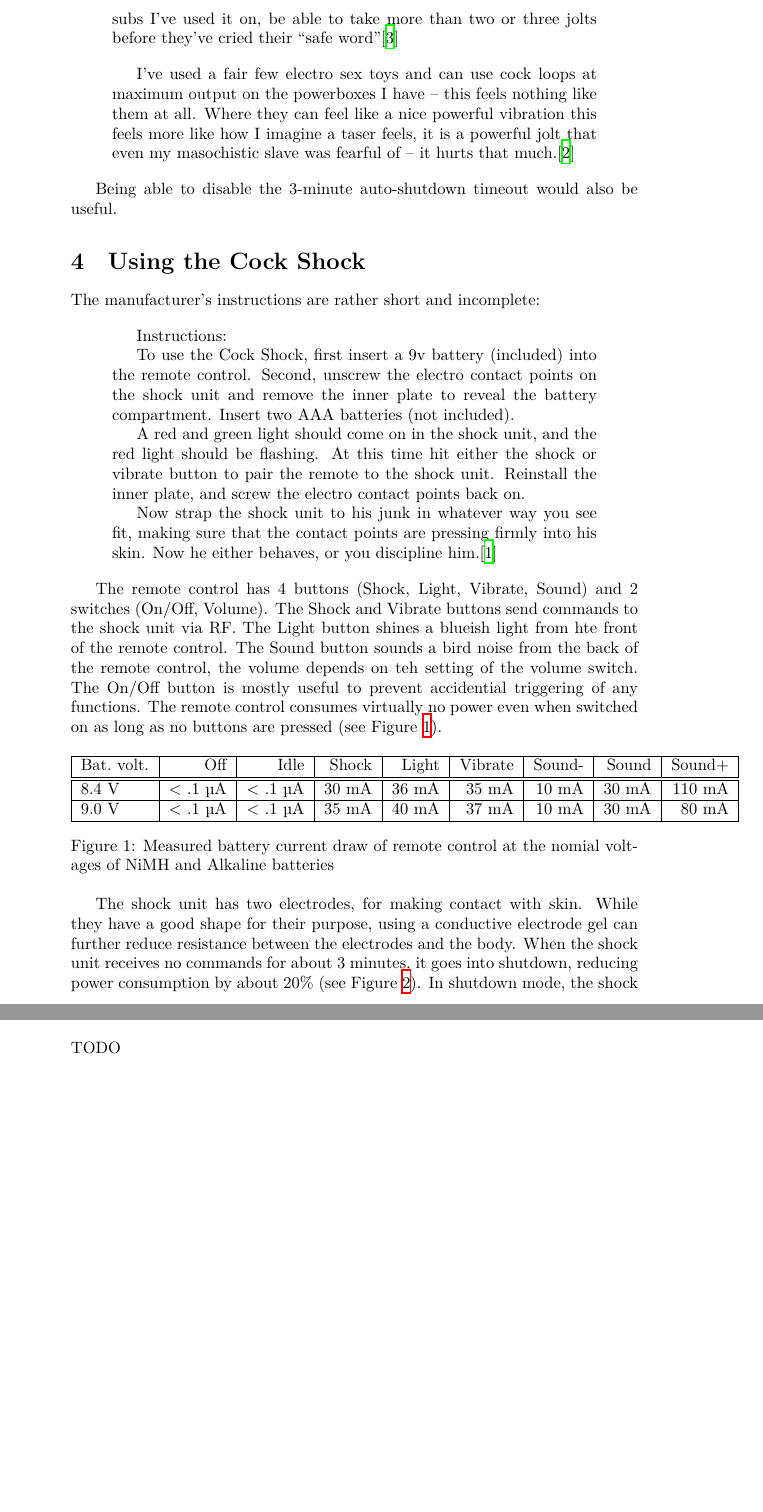
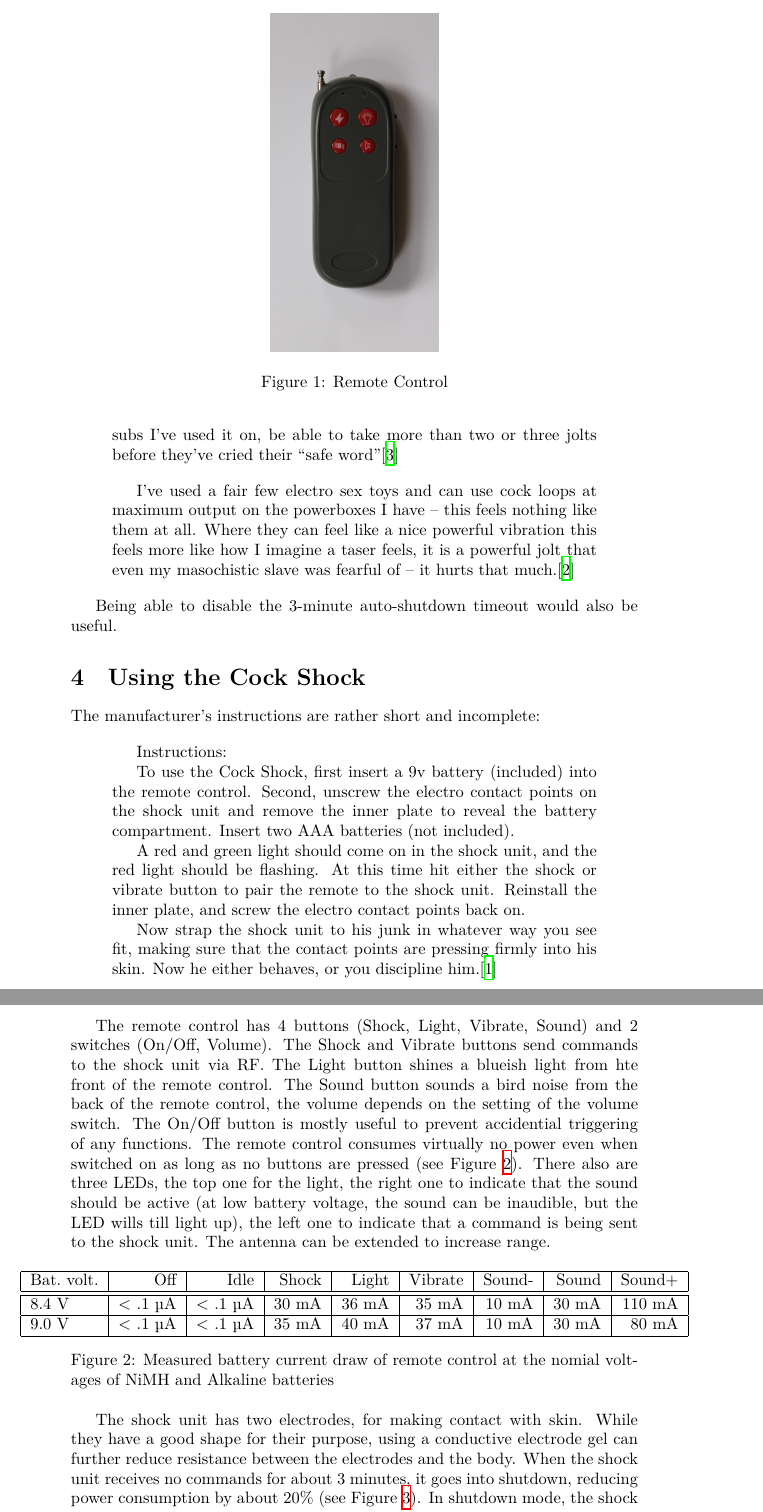
Before and after one commit to spth/cockshock, a LaTeX document (doc/cockshock.tex): two parts of pages 2 and 3 of 3 before the commit and two parts of pages 2 and 3 of 4 after it, joined at a grey line, cut at the place of the change, the shorter picture padded with empty space. Compiled offline with XeLaTeX.

Commit message:
Improve user documentation further

```diff
--- a/doc/cockshock.tex
+++ b/doc/cockshock.tex
@@ -74,10 +74,15 @@ A red and green light should come on in the shock unit, and the red light should
 Now strap the shock unit to his junk in whatever way you see fit, making sure that the contact points are pressing firmly into his skin. Now he either behaves, or you discipline him.\cite{MasterSeriesCockShockInstructions}
 \end{quotation}
 
-The remote control has 4 buttons (Shock, Light, Vibrate, Sound) and 2 switches (On/Off, Volume). The Shock and Vibrate buttons send commands to the shock unit via RF. The Light button shines a blueish light from hte front of the remote control. The Sound button sounds a bird noise from the back of the remote control, the volume depends on teh setting of the volume switch. The On/Off button is mostly useful to prevent accidential triggering of any functions. The remote control consumes virtually no power even when switched on as long as no buttons are pressed (see Figure \ref{remotepower}).
+\begin{figure}
+	\centerline{\includegraphics[scale=0.05]{remotecontrol.jpeg}}
+	\caption{\label{remotecontrol}Remote Control}
+\end{figure}
+
+The remote control has 4 buttons (Shock, Light, Vibrate, Sound) and 2 switches (On/Off, Volume). The Shock and Vibrate buttons send commands to the shock unit via RF. The Light button shines a blueish light from hte front of the remote control. The Sound button sounds a bird noise from the back of the remote control, the volume depends on the setting of the volume switch. The On/Off button is mostly useful to prevent accidential triggering of any functions. The remote control consumes virtually no power even when switched on as long as no buttons are pressed (see Figure \ref{remotepower}). There also are three LEDs, the top one for the light, the right one to indicate that the sound should be active (at low battery voltage, the sound can be inaudible, but the LED wills till light up), the left one to indicate that a command is being sent to the shock unit. The antenna can be extended to increase range.
 
 \begin{figure*}[h]
-	\begin{tabular}{|l|r|r|r|r|r|r|r|r|}
+	\centerline{\begin{tabular}{|l|r|r|r|r|r|r|r|r|}
 	\hline
 	Bat.\ volt. & Off & Idle & Shock & Light & Vibrate & Sound- & Sound & Sound+ \\
 	\hline
@@ -86,7 +91,7 @@ The remote control has 4 buttons (Shock, Light, Vibrate, Sound) and 2 switches (
 	\hline
 	9.0 V & < .1 µA & < .1 µA & 35 mA & 40 mA & 37 mA & 10 mA & 30 mA & 80 mA\\
 	\hline
-	\end{tabular}
+	\end{tabular}}
 	\caption{\label{remotepower}Measured battery current draw of remote control at the nomial voltages of NiMH and Alkaline batteries}
 \end{figure*}
 
@@ -110,4 +115,3 @@ The shock unit has two electrodes, for making contact with skin. While they have
 
 \section{The Remote Control}
 
-TODO
```
Also changed, not shown: doc/Makefile, doc/cockshock.pdf, doc/remotecontrol.jpeg (added), doc/cockshock.tex (15 more changed lines).
